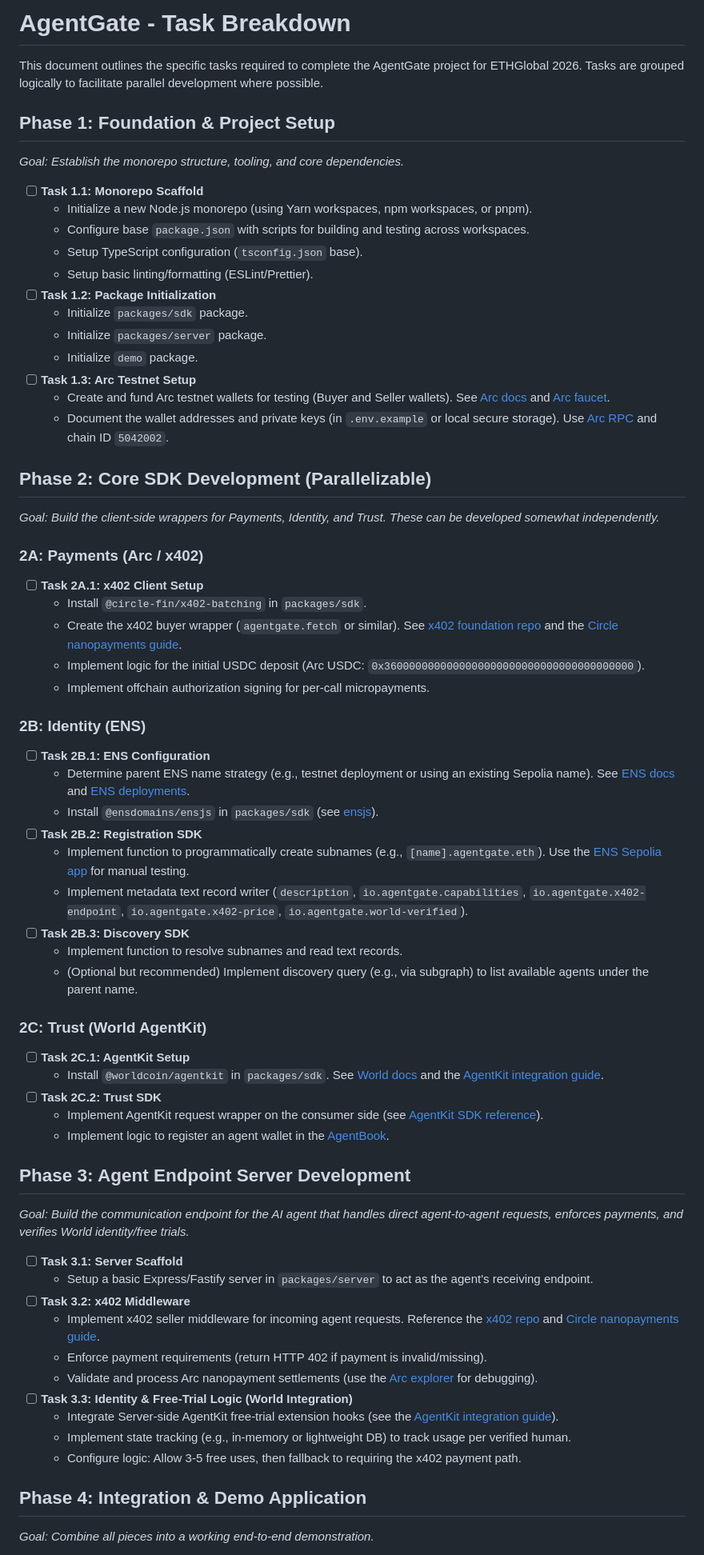
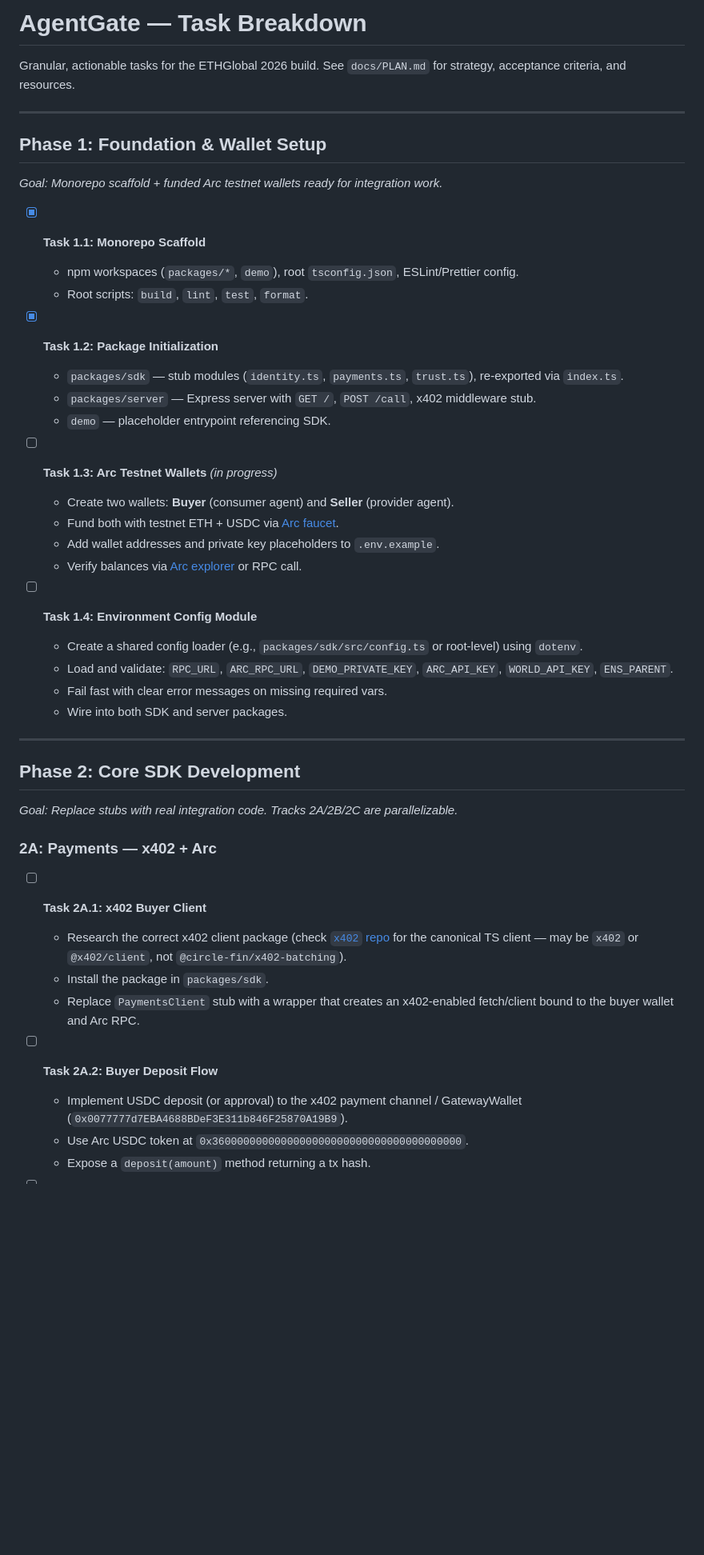
Before and after one commit to Byzantium-ETS/ethglobal-2026, a Markdown page: docs/TASKS.md, the part around one of its changes. Shown at 80% size. GitHub-like rendering; blank space fills up the shorter version.

Commit message:
Revise ETHGlobal plan and tasks in docs

```diff
--- a/docs/TASKS.md
+++ b/docs/TASKS.md
@@ -1,69 +1,49 @@
-# AgentGate - Task Breakdown
+# AgentGate — Task Breakdown
 
-This document outlines the specific tasks required to complete the AgentGate project for ETHGlobal 2026. Tasks are grouped logically to facilitate parallel development where possible.
+Granular, actionable tasks for the ETHGlobal 2026 build. See `docs/PLAN.md` for strategy, acceptance criteria, and resources.
 
-## Phase 1: Foundation & Project Setup
+---
 
-*Goal: Establish the monorepo structure, tooling, and core dependencies.*
+## Phase 1: Foundation & Wallet Setup
 
-- [ ] **Task 1.1: Monorepo Scaffold**
-  - Initialize a new Node.js monorepo (using Yarn workspaces, npm workspaces, or pnpm).
-  - Configure base `package.json` with scripts for building and testing across workspaces.
-  - Setup TypeScript configuration (`tsconfig.json` base).
-  - Setup basic linting/formatting (ESLint/Prettier).
-- [ ] **Task 1.2: Package Initialization**
-  - Initialize `packages/sdk` package.
-  - Initialize `packages/server` package.
-  - Initialize `demo` package.
-- [ ] **Task 1.3: Arc Testnet Setup**
-  - Create and fund Arc testnet wallets for testing (Buyer and Seller wallets). See [Arc docs](https://docs.arc.io/) and [Arc faucet](https://faucet.circle.com).
-  - Document the wallet addresses and private keys (in `.env.example` or local secure storage). Use [Arc RPC](https://rpc.testnet.arc.network) and chain ID `5042002`.
+*Goal: Monorepo scaffold + funded Arc testnet wallets ready for integration work.*
 
-## Phase 2: Core SDK Development (Parallelizable)
+- [x] **Task 1.1: Monorepo Scaffold**
+  - npm workspaces (`packages/*`, `demo`), root `tsconfig.json`, ESLint/Prettier config.
+  - Root scripts: `build`, `lint`, `test`, `format`.
 
-*Goal: Build the client-side wrappers for Payments, Identity, and Trust. These can be developed somewhat independently.*
+- [x] **Task 1.2: Package Initialization**
+  - `packages/sdk` — stub modules (`identity.ts`, `payments.ts`, `trust.ts`), re-exported via `index.ts`.
+  - `packages/server` — Express server with `GET /`, `POST /call`, x402 middleware stub.
+  - `demo` — placeholder entrypoint referencing SDK.
 
-### 2A: Payments (Arc / x402)
-- [ ] **Task 2A.1: x402 Client Setup**
-  - Install `@circle-fin/x402-batching` in `packages/sdk`.
-  - Create the x402 buyer wrapper (`agentgate.fetch` or similar). See [x402 foundation repo](https://github.com/x402-foundation/x402) and the [Circle nanopayments guide](https://developers.circle.com/gateway/nanopayments.md).
-  - Implement logic for the initial USDC deposit (Arc USDC: `0x3600000000000000000000000000000000000000`).
-  - Implement offchain authorization signing for per-call micropayments.
+- [ ] **Task 1.3: Arc Testnet Wallets** *(in progress)*
+  - Create two wallets: **Buyer** (consumer agent) and **Seller** (provider agent).
+  - Fund both with testnet ETH + USDC via [Arc faucet](https://faucet.circle.com).
+  - Add wallet addresses and private key placeholders to `.env.example`.
+  - Verify balances via [Arc explorer](https://testnet.arcscan.app) or RPC call.
 
-### 2B: Identity (ENS)
-- [ ] **Task 2B.1: ENS Configuration**
-  - Determine parent ENS name strategy (e.g., testnet deployment or using an existing Sepolia name). See [ENS docs](https://docs.ens.domains/) and [ENS deployments](https://docs.ens.domains/learn/deployments).
-  - Install `@ensdomains/ensjs` in `packages/sdk` (see [ensjs](https://github.com/ensdomains/ensjs)).
-- [ ] **Task 2B.2: Registration SDK**
-  - Implement function to programmatically create subnames (e.g., `[name].agentgate.eth`). Use the [ENS Sepolia app](https://sepolia.app.ens.domains/) for manual testing.
-  - Implement metadata text record writer (`description`, `io.agentgate.capabilities`, `io.agentgate.x402-endpoint`, `io.agentgate.x402-price`, `io.agentgate.world-verified`).
-- [ ] **Task 2B.3: Discovery SDK**
-  - Implement function to resolve subnames and read text records.
-  - (Optional but recommended) Implement discovery query (e.g., via subgraph) to list available agents under the parent name.
+- [ ] **Task 1.4: Environment Config Module**
+  - Create a shared config loader (e.g., `packages/sdk/src/config.ts` or root-level) using `dotenv`.
+  - Load and validate: `RPC_URL`, `ARC_RPC_URL`, `DEMO_PRIVATE_KEY`, `ARC_API_KEY`, `WORLD_API_KEY`, `ENS_PARENT`.
+  - Fail fast with clear error messages on missing required vars.
+  - Wire into both SDK and server packages.
 
-### 2C: Trust (World AgentKit)
-- [ ] **Task 2C.1: AgentKit Setup**
-  - Install `@worldcoin/agentkit` in `packages/sdk`. See [World docs](https://docs.world.org/) and the [AgentKit integration guide](https://docs.world.org/agents/agent-kit/integrate).
-- [ ] **Task 2C.2: Trust SDK**
-  - Implement AgentKit request wrapper on the consumer side (see [AgentKit SDK reference](https://docs.world.org/agents/agent-kit/sdk-reference)).
-  - Implement logic to register an agent wallet in the [AgentBook](https://agentbook.world).
+---
 
-## Phase 3: Agent Endpoint Server Development
+## Phase 2: Core SDK Development
 
-*Goal: Build the communication endpoint for the AI agent that handles direct agent-to-agent requests, enforces payments, and verifies World identity/free trials.*
+*Goal: Replace stubs with real integration code. Tracks 2A/2B/2C are parallelizable.*
 
-- [ ] **Task 3.1: Server Scaffold**
-  - Setup a basic Express/Fastify server in `packages/server` to act as the agent's receiving endpoint.
-- [ ] **Task 3.2: x402 Middleware**
-  - Implement x402 seller middleware for incoming agent requests. Reference the [x402 repo](https://github.com/x402-foundation/x402) and [Circle nanopayments guide](https://developers.circle.com/gateway/nanopayments.md).
-  - Enforce payment requirements (return HTTP 402 if payment is invalid/missing).
-  - Validate and process Arc nanopayment settlements (use the [Arc explorer](https://testnet.arcscan.app) for debugging).
-- [ ] **Task 3.3: Identity & Free-Trial Logic (World Integration)**
-  - Integrate Server-side AgentKit free-trial extension hooks (see the [AgentKit integration guide](https://docs.world.org/agents/agent-kit/integrate)).
-  - Implement state tracking (e.g., in-memory or lightweight DB) to track usage per verified human.
-  - Configure logic: Allow 3-5 free uses, then fallback to requiring the x402 payment path.
+### 2A: Payments — x402 + Arc
 
-## Phase 4: Integration & Demo Application
+- [ ] **Task 2A.1: x402 Buyer Client**
+  - Research the correct x402 client package (check [`x402` repo](https://github.com/x402-foundation/x402) for the canonical TS client — may be `x402` or `@x402/client`, not `@circle-fin/x402-batching`).
+  - Install the package in `packages/sdk`.
+  - Replace `PaymentsClient` stub with a wrapper that creates an x402-enabled fetch/client bound to the buyer wallet and Arc RPC.
 
-*Goal: Combine all pieces into a working end-to-end demonstration.*
+- [ ] **Task 2A.2: Buyer Deposit Flow**
+  - Implement USDC deposit (or approval) to the x402 payment channel / GatewayWallet (`0x0077777d7EBA4688BDeF3E311b846F25870A19B9`).
+  - Use Arc USDC token at `0x3600000000000000000000000000000000000000`.
+  - Expose a `deposit(amount)` method returning a tx hash.
 
```
Also changed, not shown: other parts of docs/TASKS.md (+132 -23 lines), docs/PLAN.md (+126 -125 lines).
